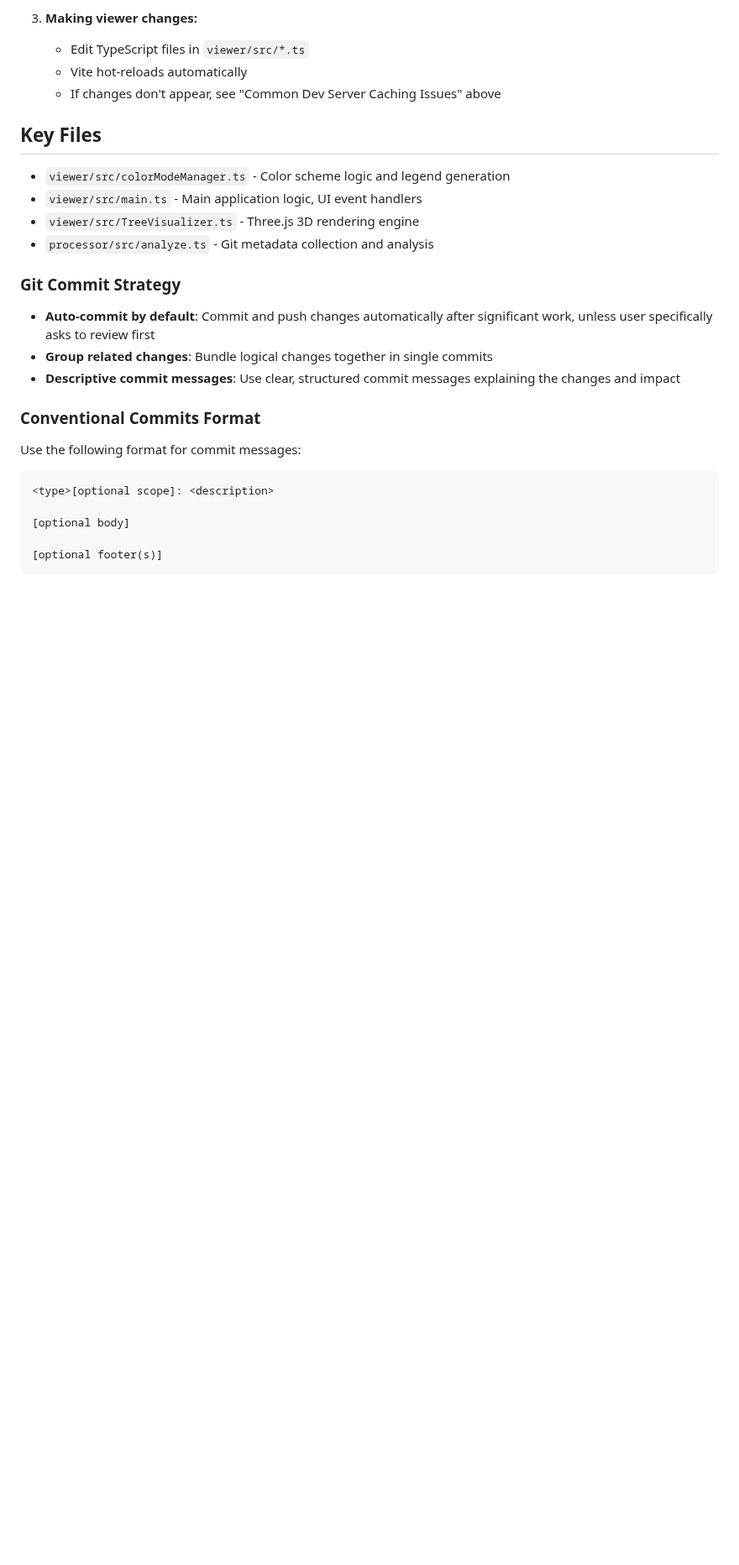
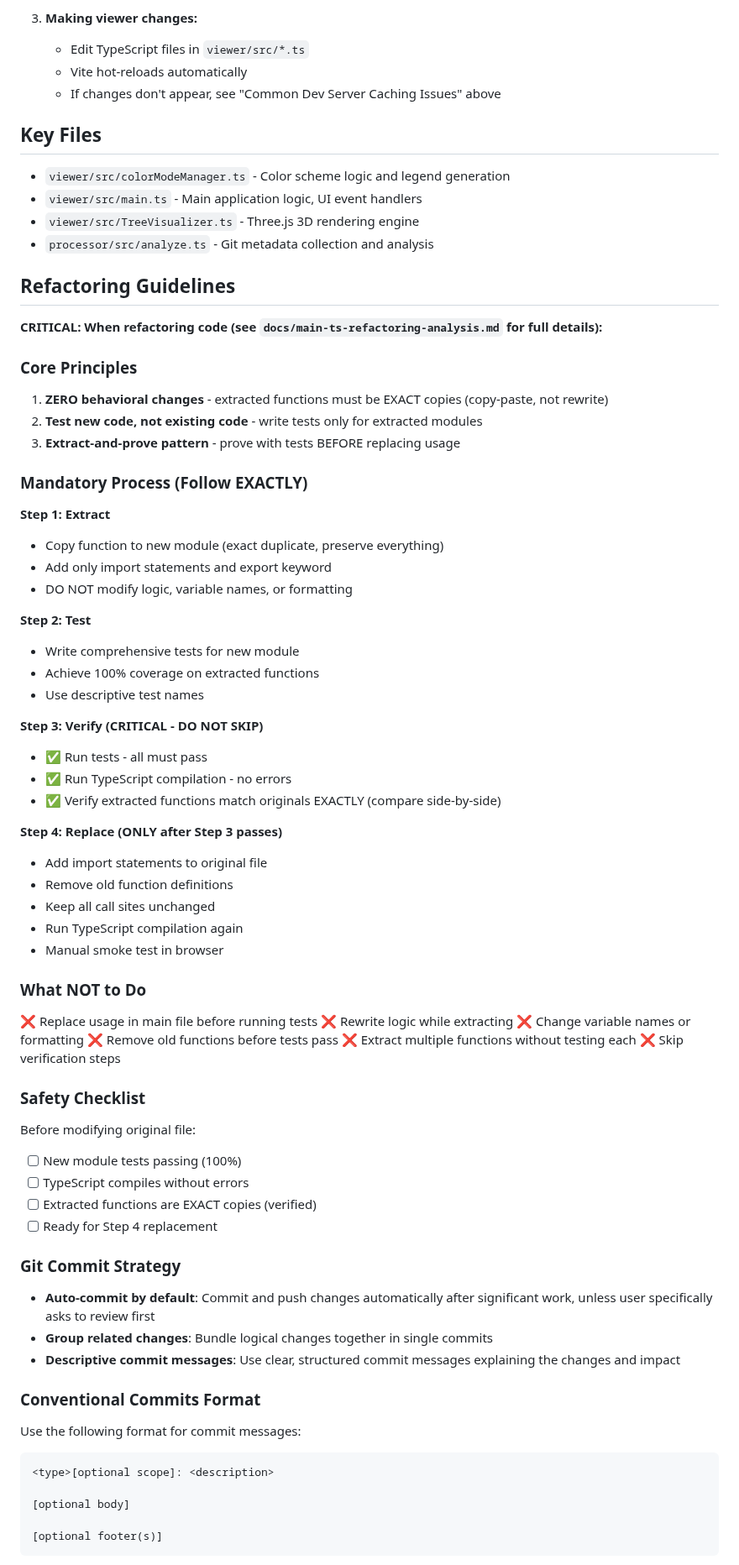
Before and after one commit to paulrayner/code-evolution-viz, a Markdown page: .claude/claude.md, the part around the change. Shown at 84% size. Drawn GitHub-style; blank space fills up the shorter version.

Commit message:
config: add refactoring guidelines summary to CLAUDE.md
Added concise refactoring process to project instructions:
- 4-step mandatory process (Extract → Test → Verify → Replace)
- Core principle: ZERO behavioral changes
- Critical rule: Run tests BEFORE modifying original file
- Safety checklist for verification

Prevents future violations of refactoring guidelines from docs/main-ts-refactoring-analysis.md

```diff
--- a/.claude/claude.md
+++ b/.claude/claude.md
@@ -119,6 +119,53 @@ npm run build    # Build for production (outputs to dist/)
 - `viewer/src/TreeVisualizer.ts` - Three.js 3D rendering engine
 - `processor/src/analyze.ts` - Git metadata collection and analysis
 
+## Refactoring Guidelines
+
+**CRITICAL: When refactoring code (see `docs/main-ts-refactoring-analysis.md` for full details):**
+
+### Core Principles
+1. **ZERO behavioral changes** - extracted functions must be EXACT copies (copy-paste, not rewrite)
+2. **Test new code, not existing code** - write tests only for extracted modules
+3. **Extract-and-prove pattern** - prove with tests BEFORE replacing usage
+
+### Mandatory Process (Follow EXACTLY)
+
+**Step 1: Extract**
+- Copy function to new module (exact duplicate, preserve everything)
+- Add only import statements and export keyword
+- DO NOT modify logic, variable names, or formatting
+
+**Step 2: Test**
+- Write comprehensive tests for new module
+- Achieve 100% coverage on extracted functions
+- Use descriptive test names
+
+**Step 3: Verify (CRITICAL - DO NOT SKIP)**
+- ✅ Run tests - all must pass
+- ✅ Run TypeScript compilation - no errors
+- ✅ Verify extracted functions match originals EXACTLY (compare side-by-side)
+
+**Step 4: Replace (ONLY after Step 3 passes)**
+- Add import statements to original file
+- Remove old function definitions
+- Keep all call sites unchanged
+- Run TypeScript compilation again
+- Manual smoke test in browser
+
+### What NOT to Do
+❌ Replace usage in main file before running tests
+❌ Rewrite logic while extracting
+❌ Change variable names or formatting
+❌ Remove old functions before tests pass
+❌ Extract multiple functions without testing each
+❌ Skip verification steps
+
+### Safety Checklist
+Before modifying original file:
+- [ ] New module tests passing (100%)
+- [ ] TypeScript compiles without errors
+- [ ] Extracted functions are EXACT copies (verified)
+- [ ] Ready for Step 4 replacement
 
 ### Git Commit Strategy
 
```
